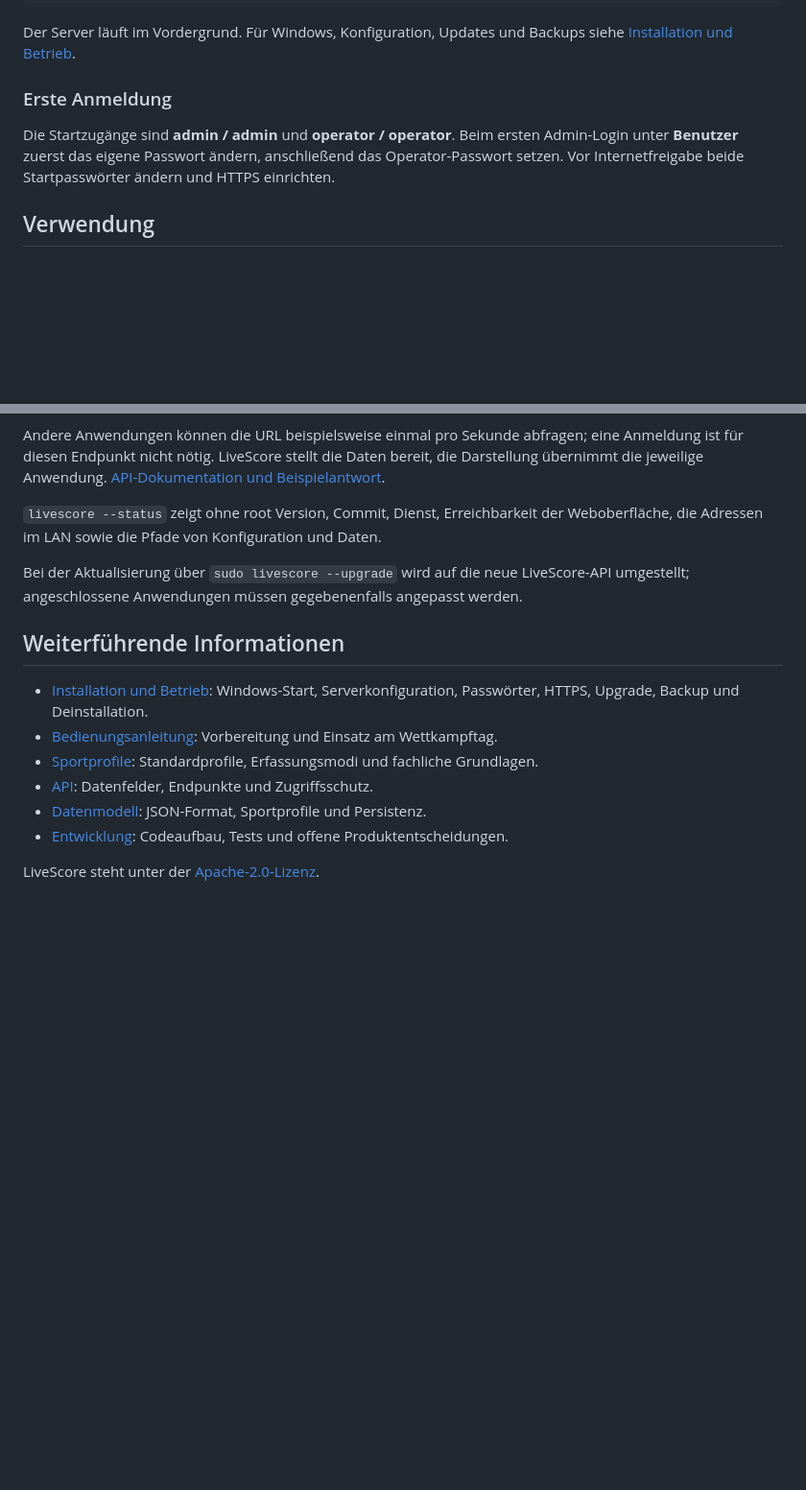
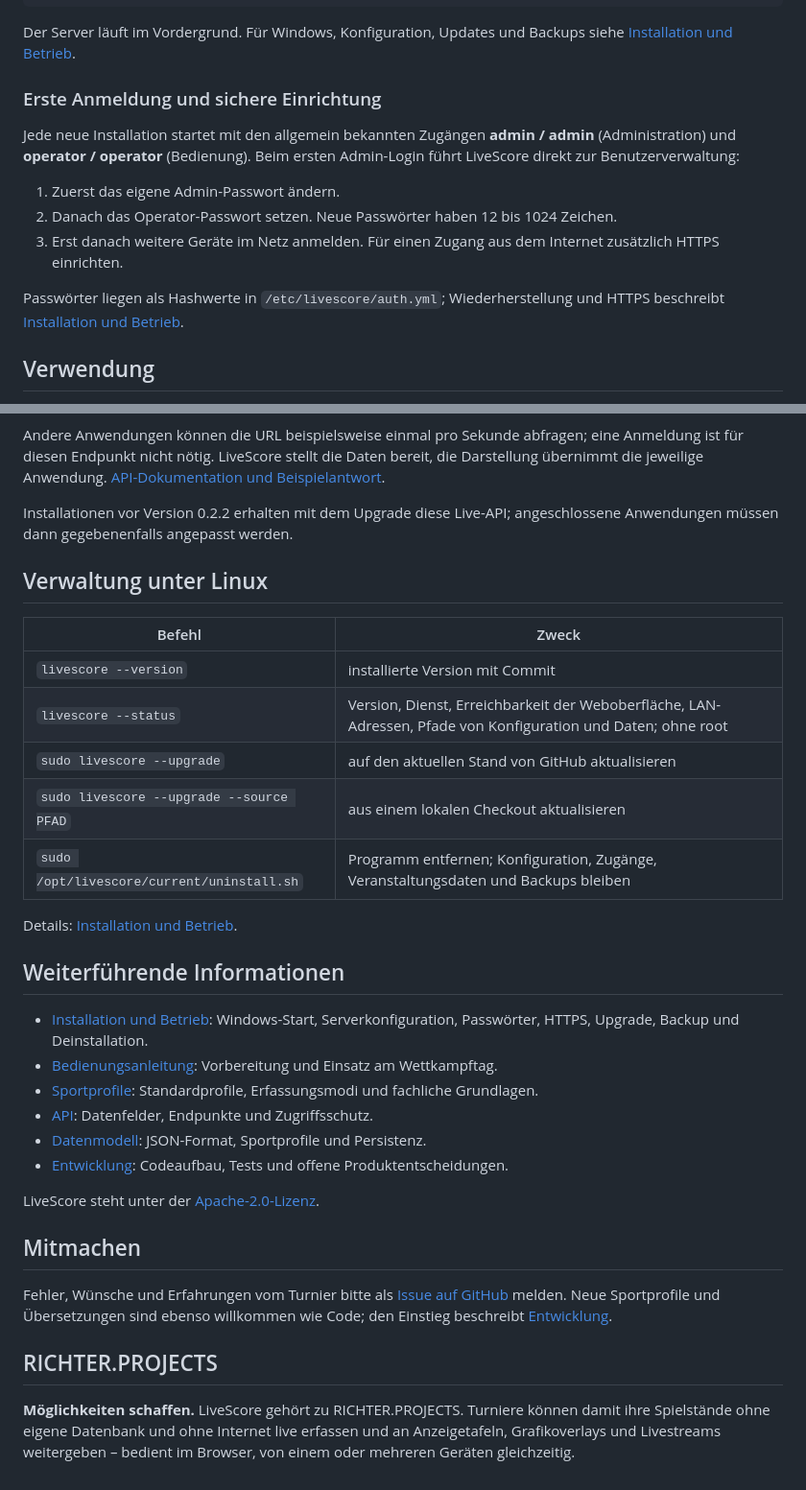
Before and after one commit to richtertoralf/LiveScore, a Markdown page: README.md, 2 parts joined by grey strips. Shown at 96% size. Rendered like a GitHub page; blank space fills up the shorter version.

Commit message:
docs(readme): apply the shared README standard
Adds a status line, names the seven sport profiles, explains the safe first
setup with the default accounts step by step, adds a table of the existing
admin commands (--version, --status, --upgrade [--source], uninstall.sh),
clarifies the live API note as relevant for installations before 0.2.2, and
adds contribution and RICHTER.PROJECTS sections.

Co-Authored-By: Claude Opus 5.5 <noreply@anthropic.com>

```diff
--- a/README.md
+++ b/README.md
@@ -65,12 +70,19 @@ python3 -m venv .venv
 Der Server läuft im Vordergrund. Für Windows, Konfiguration, Updates und Backups
 siehe [Installation und Betrieb](docs/INSTALLATION.md).
 
-### Erste Anmeldung
+### Erste Anmeldung und sichere Einrichtung
 
-Die Startzugänge sind **admin / admin** und **operator / operator**.
-Beim ersten Admin-Login unter **Benutzer** zuerst das eigene Passwort ändern,
-anschließend das Operator-Passwort setzen. Vor Internetfreigabe beide Startpasswörter
-ändern und HTTPS einrichten.
+Jede neue Installation startet mit den allgemein bekannten Zugängen
+**admin / admin** (Administration) und **operator / operator** (Bedienung).
+Beim ersten Admin-Login führt LiveScore direkt zur Benutzerverwaltung:
+
+1. Zuerst das eigene Admin-Passwort ändern.
+2. Danach das Operator-Passwort setzen. Neue Passwörter haben 12 bis 1024 Zeichen.
+3. Erst danach weitere Geräte im Netz anmelden. Für einen Zugang aus dem
+   Internet zusätzlich HTTPS einrichten.
+
+Passwörter liegen als Hashwerte in `/etc/livescore/auth.yml`; Wiederherstellung
+und HTTPS beschreibt [Installation und Betrieb](docs/INSTALLATION.md#benutzer-und-passwörter).
 
 ## Verwendung
 
@@ -112,10 +124,20 @@ eine Anmeldung ist für diesen Endpunkt nicht nötig. LiveScore stellt die Daten
 bereit, die Darstellung übernimmt die jeweilige Anwendung.
 [API-Dokumentation und Beispielantwort](docs/API.md).
 
-`livescore --status` zeigt ohne root Version, Commit, Dienst, Erreichbarkeit der
-Weboberfläche, die Adressen im LAN sowie die Pfade von Konfiguration und Daten.
+Installationen vor Version 0.2.2 erhalten mit dem Upgrade diese Live-API;
+angeschlossene Anwendungen müssen dann gegebenenfalls angepasst werden.
 
-Bei der Aktualisierung über `sudo livescore --upgrade` wird auf die neue LiveScore-API umgestellt; angeschlossene Anwendungen müssen gegebenenfalls angepasst werden.
+## Verwaltung unter Linux
+
+| Befehl | Zweck |
+|---|---|
+| `livescore --version` | installierte Version mit Commit |
+| `livescore --status` | Version, Dienst, Erreichbarkeit der Weboberfläche, LAN-Adressen, Pfade von Konfiguration und Daten; ohne root |
+| `sudo livescore --upgrade` | auf den aktuellen Stand von GitHub aktualisieren |
+| `sudo livescore --upgrade --source PFAD` | aus einem lokalen Checkout aktualisieren |
+| `sudo /opt/livescore/current/uninstall.sh` | Programm entfernen; Konfiguration, Zugänge, Veranstaltungsdaten und Backups bleiben |
+
+Details: [Installation und Betrieb](docs/INSTALLATION.md).
 
 ## Weiterführende Informationen
 
@@ -128,3 +150,17 @@ Bei der Aktualisierung über `sudo livescore --upgrade` wird auf die neue LiveSc
 - [Entwicklung](docs/DEVELOPMENT.md): Codeaufbau, Tests und offene Produktentscheidungen.
 
 LiveScore steht unter der [Apache-2.0-Lizenz](LICENSE).
+
+## Mitmachen
+
+Fehler, Wünsche und Erfahrungen vom Turnier bitte als
+[Issue auf GitHub](https://github.com/richtertoralf/LiveScore/issues) melden. Neue
+Sportprofile und Übersetzungen sind ebenso willkommen wie Code; den Einstieg
+beschreibt [Entwicklung](docs/DEVELOPMENT.md).
+
+## RICHTER.PROJECTS
+
+**Möglichkeiten schaffen.** LiveScore gehört zu RICHTER.PROJECTS. Turniere können
+damit ihre Spielstände ohne eigene Datenbank und ohne Internet live erfassen und an
+Anzeigetafeln, Grafikoverlays und Livestreams weitergeben – bedient im Browser,
+von einem oder mehreren Geräten gleichzeitig.
```
Also changed, not shown: other parts of README.md (+7 -2 lines).
